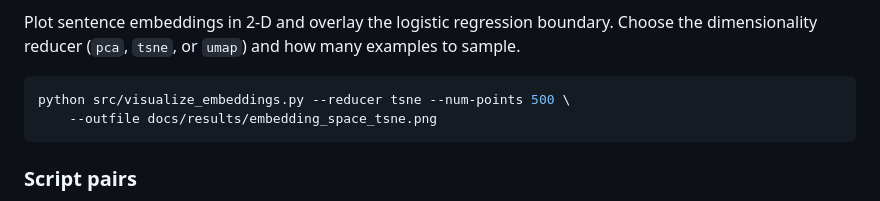
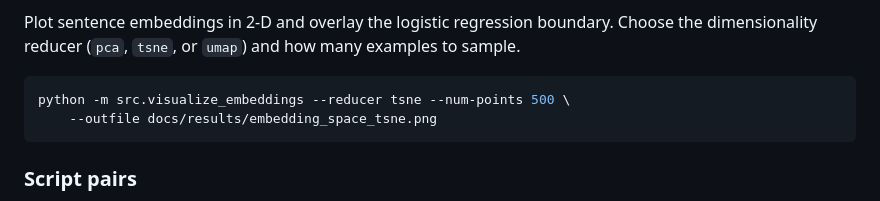
Before and after one commit to greateden/Verlan-Identification-Normalisation, a Markdown page: docs/readme.md, the part around the change. Rendered like a GitHub page.

````diff
--- a/docs/readme.md
+++ b/docs/readme.md
@@ -187,7 +187,7 @@ Choose the dimensionality reducer (`pca`, `tsne`, or `umap`) and how many
 examples to sample.
 
 ```bash
-python src/visualize_embeddings.py --reducer tsne --num-points 500 \
+python -m src.visualize_embeddings --reducer tsne --num-points 500 \
     --outfile docs/results/embedding_space_tsne.png
 ```
 
````
